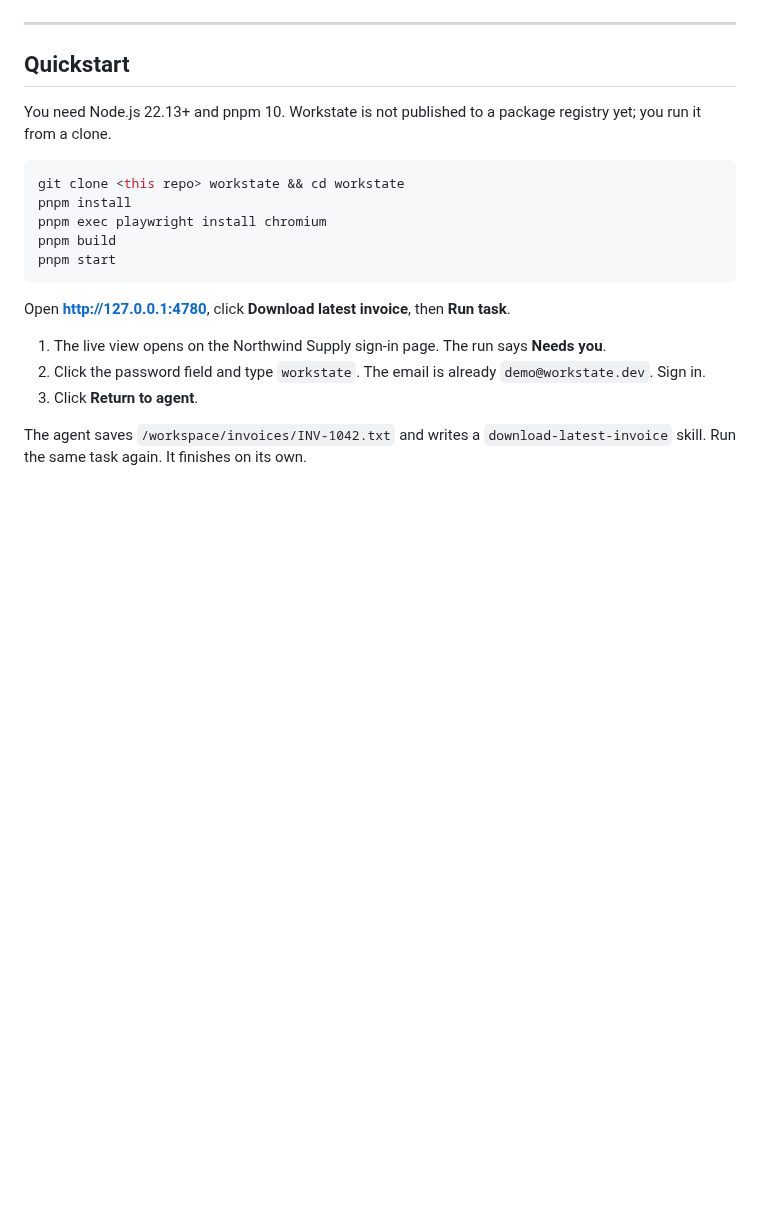
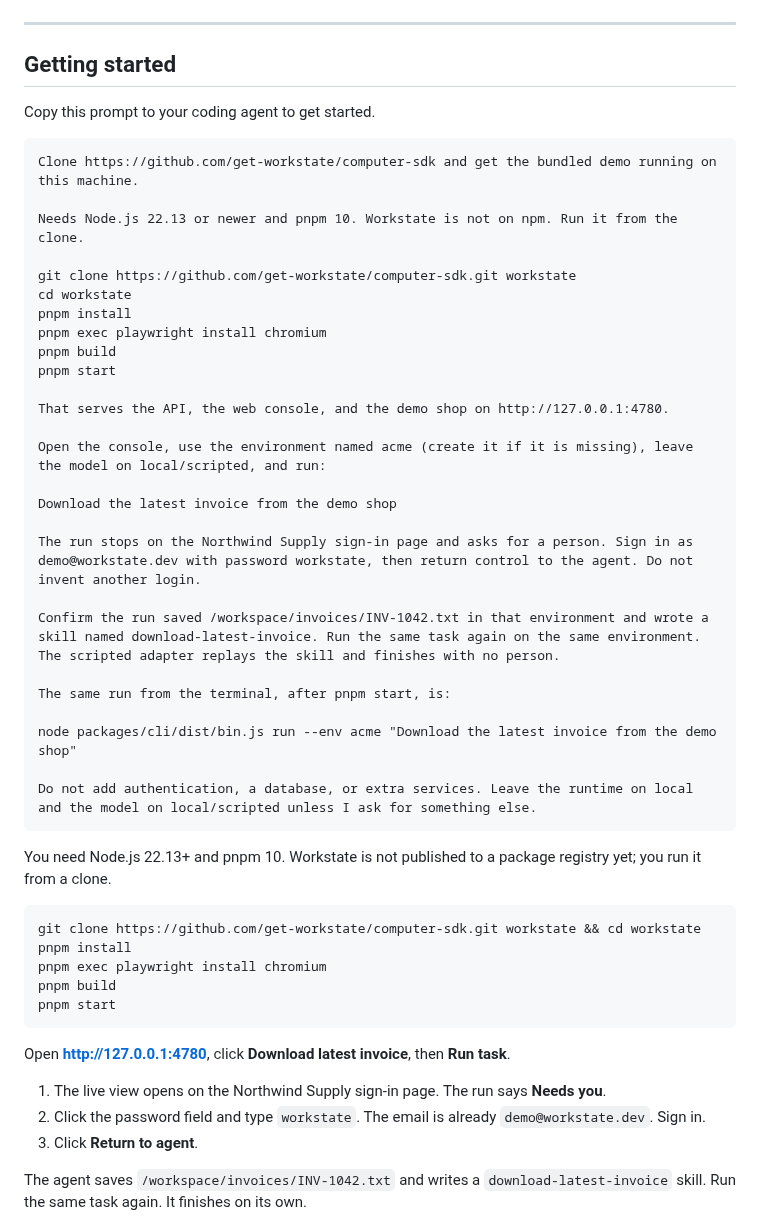
Before and after one commit to get-workstate/computer-sdk, a Markdown page: README.md, the part around one of its changes. Drawn GitHub-style; blank space fills up the shorter version.

````diff
--- a/README.md
+++ b/README.md
@@ -94,12 +117,43 @@ next run    → skill matches, saved login still valid, no person needed
 
 ---
 
-## Quickstart
+## Getting started
+
+Copy this prompt to your coding agent to get started.
+
+```text
+Clone https://github.com/get-workstate/computer-sdk and get the bundled demo running on this machine.
+
+Needs Node.js 22.13 or newer and pnpm 10. Workstate is not on npm. Run it from the clone.
+
+git clone https://github.com/get-workstate/computer-sdk.git workstate
+cd workstate
+pnpm install
+pnpm exec playwright install chromium
+pnpm build
+pnpm start
+
+That serves the API, the web console, and the demo shop on http://127.0.0.1:4780.
+
+Open the console, use the environment named acme (create it if it is missing), leave the model on local/scripted, and run:
+
+Download the latest invoice from the demo shop
+
+The run stops on the Northwind Supply sign-in page and asks for a person. Sign in as demo@workstate.dev with password workstate, then return control to the agent. Do not invent another login.
+
+Confirm the run saved /workspace/invoices/INV-1042.txt in that environment and wrote a skill named download-latest-invoice. Run the same task again on the same environment. The scripted adapter replays the skill and finishes with no person.
+
+The same run from the terminal, after pnpm start, is:
+
+node packages/cli/dist/bin.js run --env acme "Download the latest invoice from the demo shop"
+
+Do not add authentication, a database, or extra services. Leave the runtime on local and the model on local/scripted unless I ask for something else.
+```
 
 You need Node.js 22.13+ and pnpm 10. Workstate is not published to a package registry yet; you run it from a clone.
 
 ```bash
-git clone <this repo> workstate && cd workstate
+git clone https://github.com/get-workstate/computer-sdk.git workstate && cd workstate
 pnpm install
 pnpm exec playwright install chromium
 pnpm build
````
Also changed, not shown: other parts of README.md (+24 -1 lines), strategy.md (+1 -1 lines), assets/cap-auth.gif (added), assets/cap-bot.gif (added), assets/cap-fast.gif (added), assets/cap-learn.gif (added), 4 other files.
